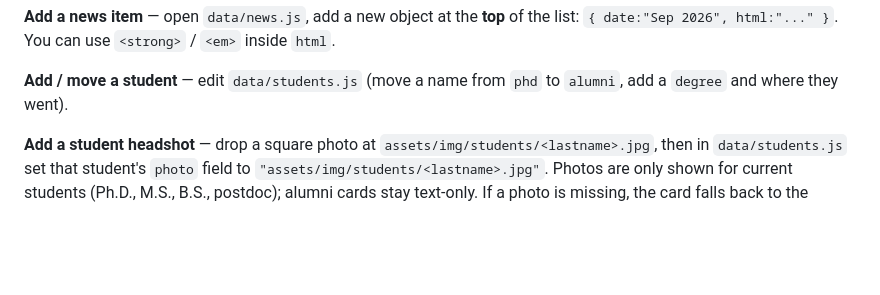
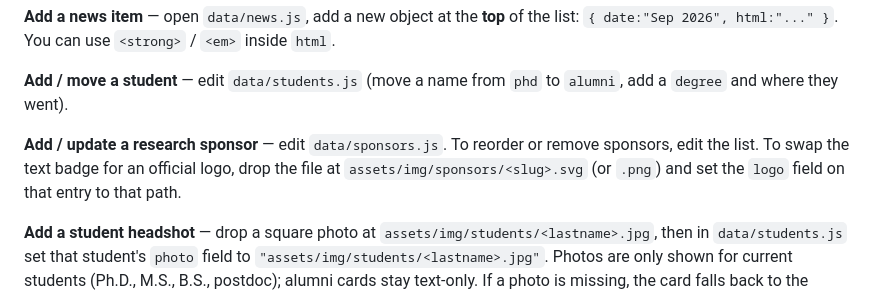
Before and after one commit to uky-UCAT/uky-ucat.github.io, a Markdown page: README.md, the part around the change. Drawn GitHub-style; blank space fills up the shorter version.

```diff
--- a/README.md
+++ b/README.md
@@ -36,6 +36,11 @@ inside `html`.
 
 **Add / move a student** — edit `data/students.js` (move a name from `phd` to
 `alumni`, add a `degree` and where they went).
+
+**Add / update a research sponsor** — edit `data/sponsors.js`. To reorder or
+remove sponsors, edit the list. To swap the text badge for an official logo,
+drop the file at `assets/img/sponsors/<slug>.svg` (or `.png`) and set the
+`logo` field on that entry to that path.
 
 **Add a student headshot** — drop a square photo at
 `assets/img/students/<lastname>.jpg`, then in `data/students.js` set that
```
